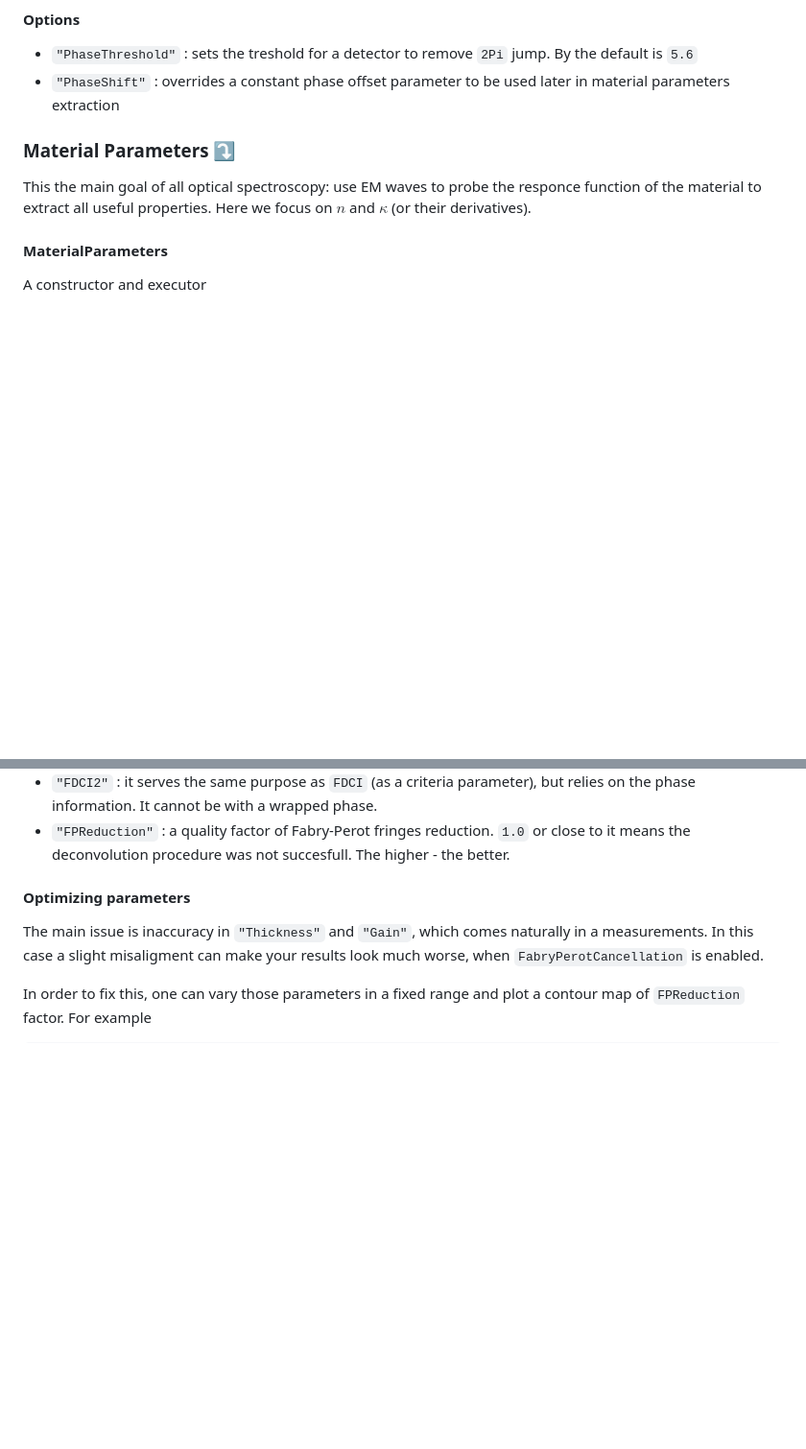
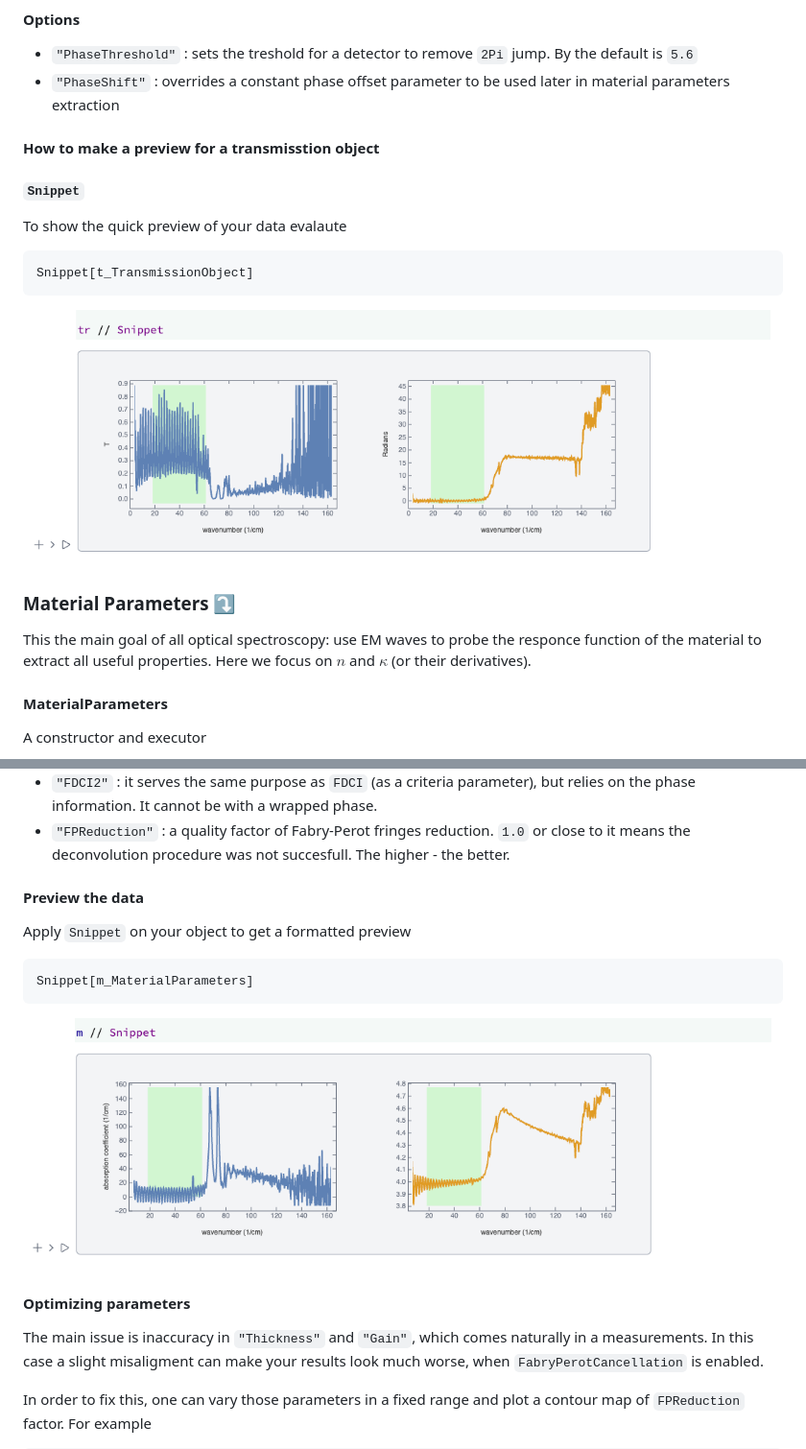
Before and after one commit to JerryI/wl-tds-tools, a Markdown page: README.md, 2 parts joined by grey strips. Shown at 96% size. Drawn GitHub-style; pictures changed too: imgs/snippet1.png (added), imgs/snippet2.png (added); blank space fills up the shorter version.

Commit message:
added snippets

````diff
--- a/README.md
+++ b/README.md
@@ -231,6 +231,16 @@ where `sign12` denotes the sign of a phase jump between parts, while `phaseJump1
 - `"PhaseThreshold"` : sets the treshold for a detector to remove `2Pi` jump. By the default is `5.6`
 - `"PhaseShift"` : overrides a constant phase offset parameter to be used later in material parameters extraction
 
+#### How to make a preview for a transmisstion object
+##### `Snippet`
+To show the quick preview of your data evalaute
+
+```mathematica
+Snippet[t_TransmissionObject]
+```
+
+![](./imgs/snippet1.png)
+
 
 ### Material Parameters ⤵️
 This the main goal of all optical spectroscopy: use EM waves to probe the responce function of the material to extract all useful properties. Here we focus on $n$ and $\kappa$ (or their derivatives).
@@ -291,6 +301,16 @@ All properties are *read-only*.
 - `"FDCI"` : a range of frequency-domain confidence interval. It is generated according to the powerspectrum and provides a coarse estimation of the working range in wavenumbers. This interval will be used later for optimizing material parameters.
 - `"FDCI2"` : it serves the same purpose as `FDCI` (as a criteria parameter), but relies on the phase information. It cannot be with a wrapped phase.
 - `"FPReduction"` : a quality factor of Fabry-Perot fringes reduction. `1.0` or close to it means the deconvolution procedure was not succesfull. The higher - the better.
+
+#### Preview the data
+Apply `Snippet` on your object to get a formatted preview
+
+```mathematica
+Snippet[m_MaterialParameters]
+```
+
+![](./imgs/snippet2.png)
+
 
 #### Optimizing parameters
 The main issue is inaccuracy in `"Thickness"` and `"Gain"`, which comes naturally in a measurements. In this case a slight misaligment can make your results look much worse, when `FabryPerotCancellation` is enabled.
````
Also changed, not shown: 2 other files.
